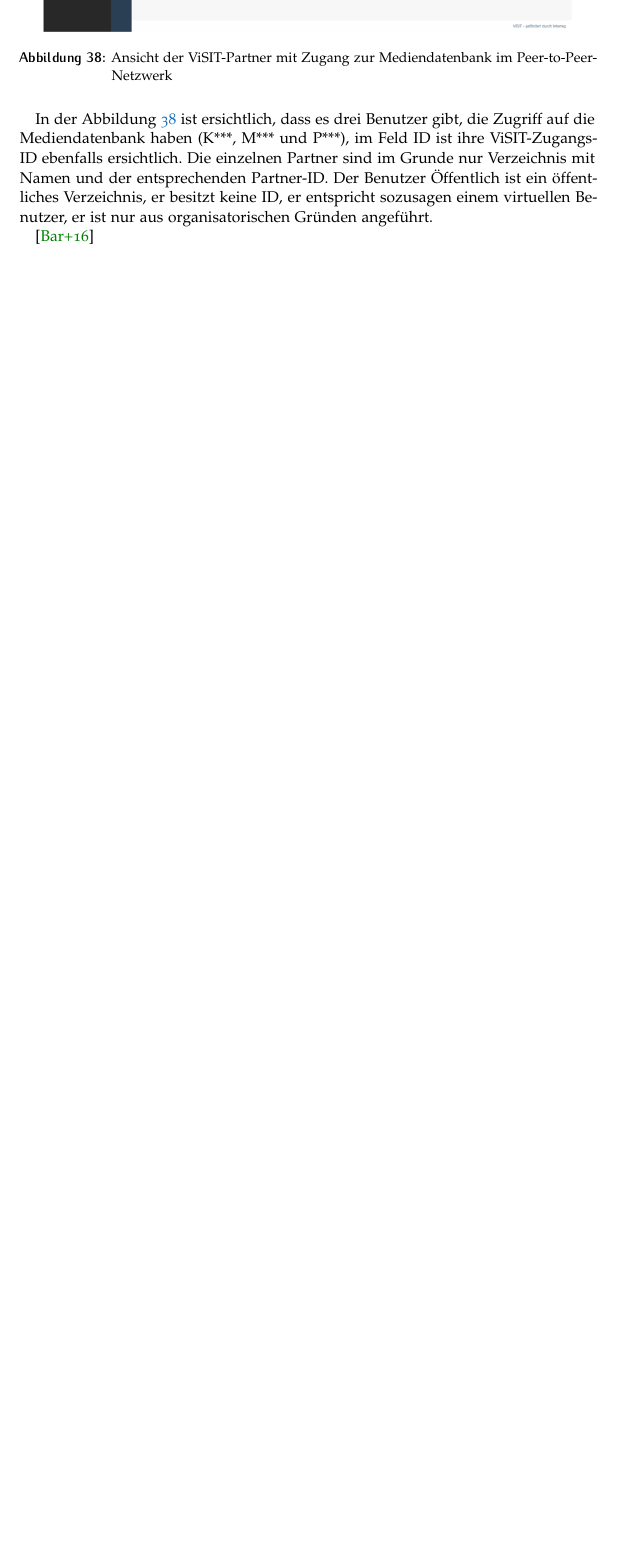
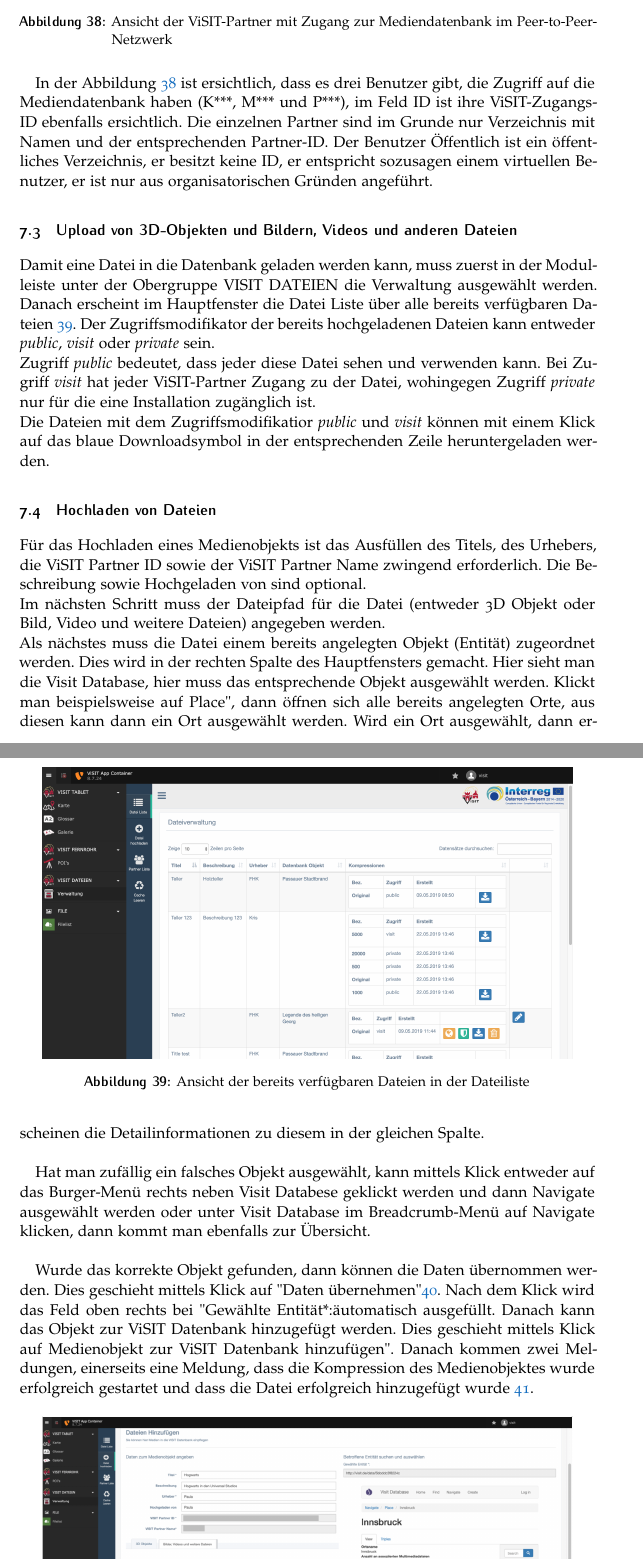
Before and after one commit to ViSIT-Dev/visit-dokumentation, a LaTeX document (visitTechnischeDokumentation.tex, which reads Sections/kufstein.tex): part of page 28 of 56 before the commit and two parts of pages 29 and 30 of 59 after it, the two joined at a grey line, cut so that both start at the same text, the shorter picture padded with empty space. Compiled offline with pdfLaTeX.

Commit message:
Updates from Overleaf

```diff
--- a/Sections/kufstein.tex
+++ b/Sections/kufstein.tex
@@ -538,3 +538,25 @@ Diese Partner haben Zugriff auf die bereits abgelegten Dateien in der Mediendate
 
 In der Abbildung \ref{img:visit_partner} ist ersichtlich, dass es drei Benutzer gibt, die Zugriff auf die Mediendatenbank haben (K***, M*** und P***), im Feld ID ist ihre ViSIT-Zugangs-ID ebenfalls ersichtlich. Die einzelnen Partner sind im Grunde nur Verzeichnis mit Namen und der entsprechenden Partner-ID. Der Benutzer Öffentlich ist ein öffentliches Verzeichnis, er besitzt keine ID, er entspricht sozusagen einem virtuellen Benutzer, er ist nur aus organisatorischen Gründen angeführt.
 
+\subsection{Upload von 3D-Objekten und Bildern, Videos und anderen Dateien}
+
+Damit eine Datei in die Datenbank geladen werden kann, muss zuerst in der Modulleiste unter der Obergruppe VISIT DATEIEN die Verwaltung ausgewählt werden. Danach erscheint im Hauptfenster die Datei Liste über alle bereits verfügbaren Dateien \ref{img:dateiliste}. Der Zugriffsmodifikator der bereits hochgeladenen Dateien kann entweder \textit{public}, \textit{visit} oder \textit{private} sein.\\
+Zugriff \textit{public} bedeutet, dass jeder diese Datei sehen und verwenden kann. Bei Zugriff \textit{visit} hat jeder ViSIT-Partner Zugang zu der Datei, wohingegen Zugriff \textit{private} nur für die eine Installation zugänglich ist.\\
+Die Dateien mit dem Zugriffsmodifikatior \textit{public} und \textit{visit} können mit einem Klick auf das blaue Downloadsymbol in der entsprechenden Zeile heruntergeladen werden.
+
+\begin{figure}[ht!]
+\centering
+\includegraphics[width=12cm]{Figures/paula/dateiverwaltung/dateiliste.png}
+\caption{Ansicht der bereits verfügbaren Dateien in der Dateiliste}
+\label{img:dateiliste}
+\end{figure}
+
+\subsection{Hochladen von Dateien}
+
+Für das Hochladen eines Medienobjekts ist das Ausfüllen des Titels, des Urhebers, die ViSIT Partner ID sowie der ViSIT Partner Name zwingend erforderlich. Die Beschreibung sowie Hochgeladen von sind optional.\\
+Im nächsten Schritt muss der Dateipfad für die Datei (entweder 3D Objekt oder Bild, Video und weitere Dateien) angegeben werden.\\
+Als nächstes muss die Datei einem bereits angelegten Objekt (Entität) zugeordnet werden. Dies wird in der rechten Spalte des Hauptfensters gemacht. Hier sieht man die Visit Database, hier muss das entsprechende Objekt ausgewählt werden. Klickt man beispielsweise auf "Place", dann öffnen sich alle bereits angelegten Orte, aus diesen kann dann ein Ort ausgewählt werden. Wird ein Ort ausgewählt, dann erscheinen die Detailinformationen zu diesem in der gleichen Spalte.\\
+
+Hat man zufällig ein falsches Objekt ausgewählt, kann mittels Klick entweder auf das Burger-Menü rechts neben Visit Databese geklickt werden und dann Navigate ausgewählt werden oder unter Visit Database im Breadcrumb-Menü auf Navigate klicken, dann kommt man ebenfalls zur Übersicht.\\
+
+Wurde das korrekte Objekt gefunden, dann können die Daten übernommen werden. Dies geschieht mittels Klick auf "Daten übernehmen"\ref{img:datei_hochladen_ausgefuellt}. Nach dem Klick wird das Feld oben rechts bei "Gewählte Entität*:" automatisch ausgefüllt. Danach kann das Objekt zur ViSIT Datenbank hinzugefügt werden. Dies geschieht mittels Klick auf "Medienobjekt zur ViSIT Datenbank hinzufügen". Danach kommen zwei Meldungen, einerseits eine Meldung, dass die Kompression des Medienobjektes wurde erfolgreich gestartet und dass die Datei erfolgreich hinzugefügt wurde \ref{img:bestaetigung_nach_hochladen}.
```
Also changed, not shown: Figures/paula/dateiverwaltung/bestaetigung_nach_hochladen.png (added), Figures/paula/dateiverwaltung/datei_hochladen.png (added), Figures/paula/dateiverwaltung/datei_hochladen_ausgefuellt.png (added), Figures/paula/dateiverwaltung/datei_in_listenuebersicht.png (added), Figures/paula/dateiverwaltung/dateiliste.png (added), Sections/kufstein.tex (23 more changed lines).
